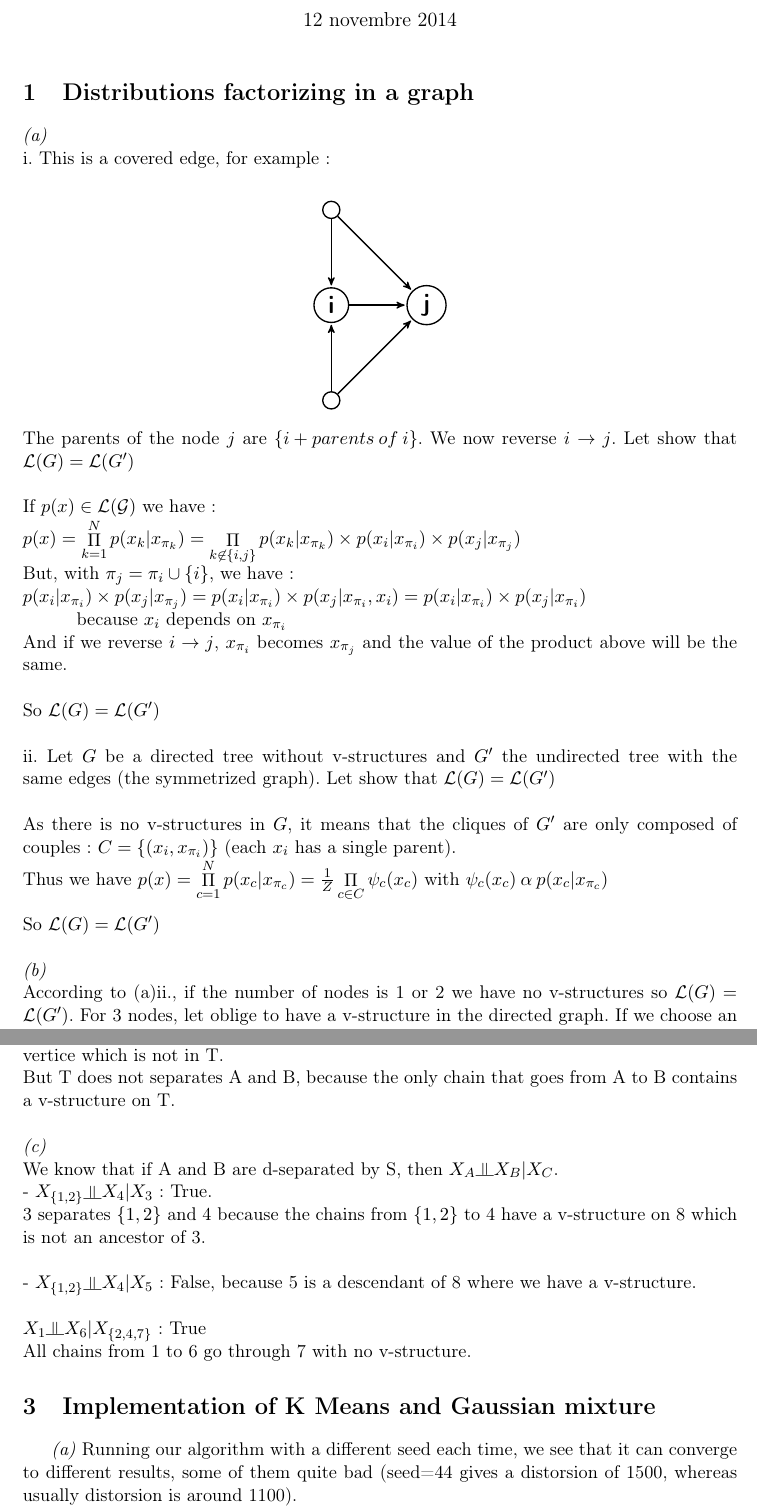
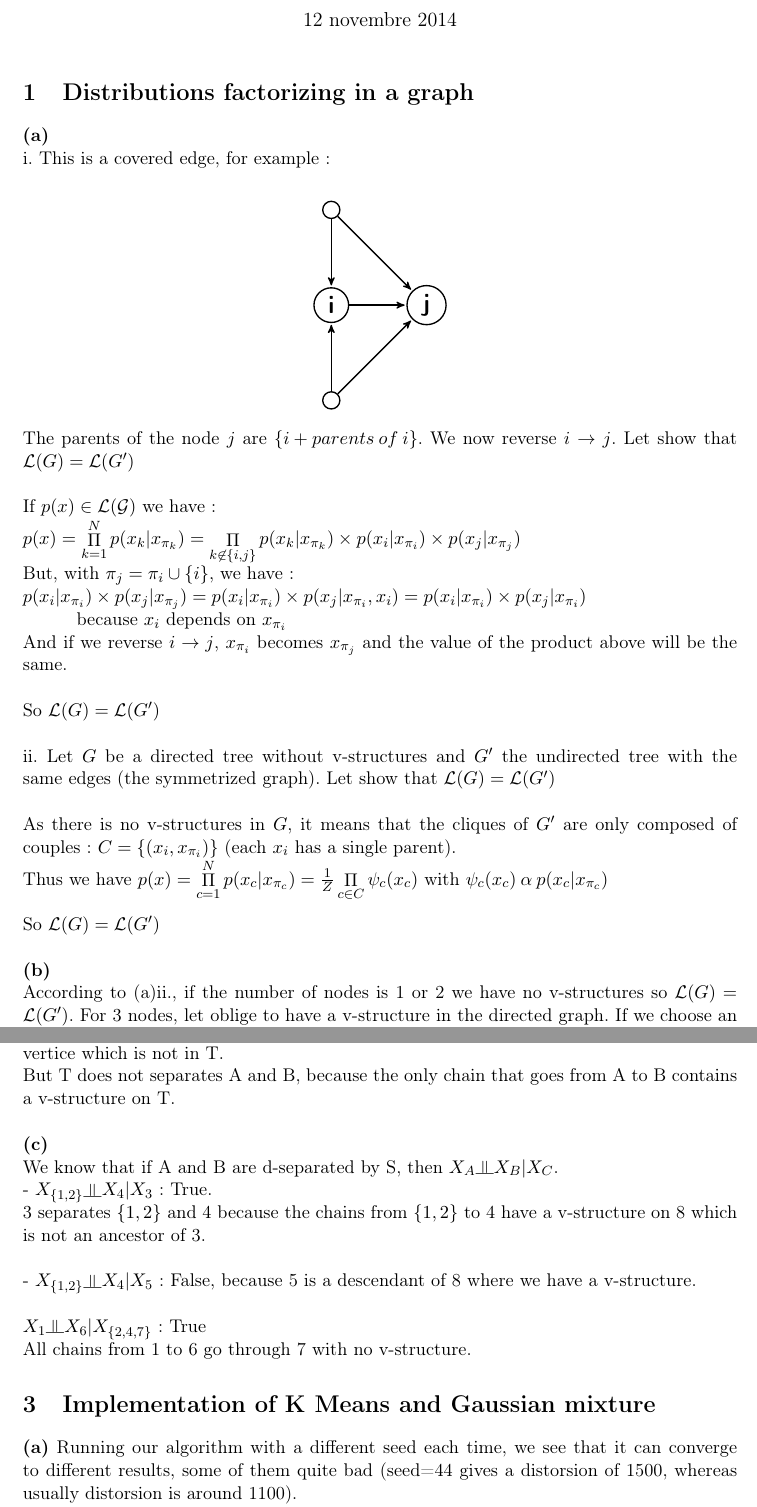
Before and after one commit to Nick-Ol/Probabilistic-Graphical-Models, a LaTeX document (TP2/Report PGM TP2.tex): two parts of pages 1 and 3 of 7, joined at a grey line, cut so that both start at the same text. Compiled offline with pdfLaTeX; the source files are stored in an older character set and shown here as Unicode.

Commit message:
Cosmetic: more visible questions delimiters

```diff
--- a/TP2/Report PGM TP2.tex
+++ b/TP2/Report PGM TP2.tex
@@ -32,7 +32,7 @@
 
 \section{Distributions factorizing in a graph}
 
-\hspace*{-6mm}\textit{(a)}
+\hspace*{-6mm}\textbf{(a)}
 \\i. This is a covered edge, for example :
 \\
 \begin{center}
@@ -80,7 +80,7 @@ As there is no v-structures in $G$, it means that the cliques of $G'$ are only c
 So $\mathcal{L}(G) = \mathcal{L}(G')$
 \\
 \\
-\textit{(b)}
+\textbf{(b)}
 \\According to (a)ii., if the number of nodes is 1 or 2 we have no v-structures so $\mathcal{L}(G) = \mathcal{L}(G')$.
 For 3 nodes, let oblige to have a v-structure in the directed graph. If we choose an undirected graph where the three nodes are linked, we will compulsorily have a v-structure, as below :
 
@@ -168,7 +168,7 @@ S separates A and B as the only chain that goes from A to B contains a v-structu
 \\T separates A and S as the only chain that goes from A to B contains a v-structure on a vertice which is not in T.
 \\But T does not separates A and B, because the only chain that goes from A to B contains a v-structure on T.
 \\
-\\\textit{(c)}
+\\\textbf{(c)}
 \\ We know that if A and B are d-separated by S, then $X_A \indep X_B | X_C$.
 \\- $X_{\left\lbrace 1,2 \right\rbrace} \indep X_4 | X_3$ : True.
 \\3 separates $\left\lbrace 1,2 \right\rbrace$ and 4 because the chains from $\left\lbrace 1,2 \right\rbrace$ to 4 have a v-structure on 8 which is not an ancestor of 3.
@@ -181,7 +181,7 @@ S separates A and B as the only chain that goes from A to B contains a v-structu
 \section{Implementation of K Means and Gaussian mixture}
 %
 %
-\textit{(a)}
+\hspace*{-6mm}\textbf{(a)}
 Running our algorithm with a different seed each time, we see that it can converge to different results, some of them quite bad (seed=44 gives a distorsion of 1500, whereas usually distorsion is around 1100).
 \\We see the sensibility of KMeans with respect to initialization : the algorithm can get stuck at a local minimum. However most of the time the alglorithm converge to an acceptable solution (distortion around 1100).
 \\We also notice that, even in the "good case" (i.e. low distorsion), the algorithm puts the upper right extremity of the "long cluster"  (blue in figure 2) into another cluster (green in figure 2), to whom they don't seem to belong, because there's a gap between them and the other points of the green cluster. This problem will no longer be present with EM.
```
Also changed, not shown: TP2/Report PGM TP2.tex (12 more changed lines).
